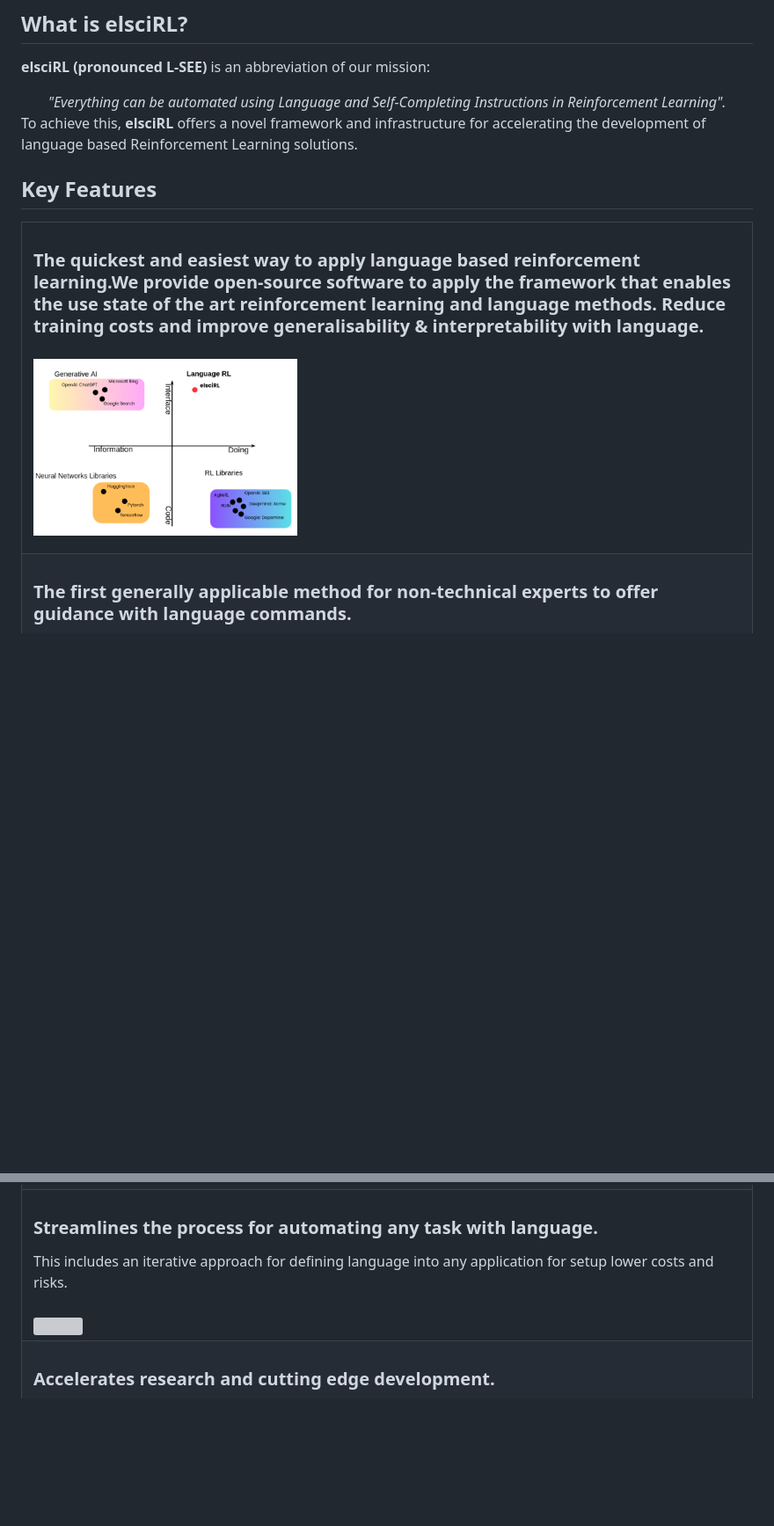
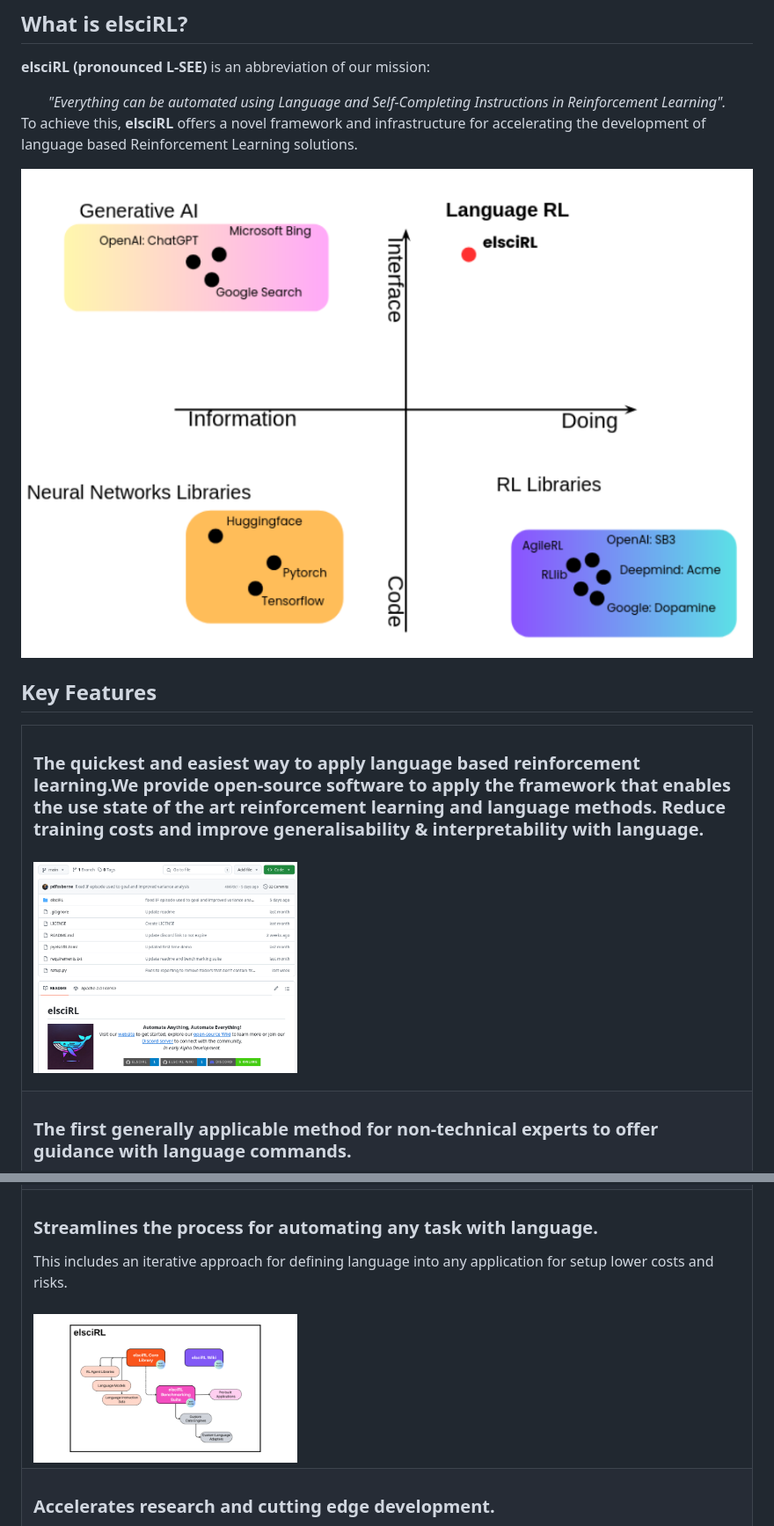
Before and after one commit to pdfosborne/elsciRL-Wiki, a Markdown page: README.md, 2 parts joined by grey strips. Shown: that part at 88% size. Rendered like a GitHub page; pictures changed too: Resources/images/elsciRL-Wiki-GitHub.png (added); blank space fills up the shorter version; grey boxes are pictures that could not be loaded.

Commit message:
vault backup: 2024-12-31 14:41:32

```diff
--- a/README.md
+++ b/README.md
@@ -25,19 +25,21 @@
 
 To achieve this, **elsciRL** offers a novel framework and infrastructure for accelerating the development of language based Reinforcement Learning solutions.
 
+<img src="https://github.com/pdfosborne/elsciRL-Wiki/blob/main/Resources/images/elscirl_market_chart.png?raw=true"/>
+
 ## Key Features
 
 <div class="table_component" role="region" tabindex="0">
 <table>
     <tbody>
         <tr>
-            <td><h3>The quickest and easiest way to apply language based reinforcement learning.</h2>We provide open-source software to apply the framework that enables the use state of the art reinforcement learning and language methods. Reduce training costs and improve generalisability & interpretability with language.<br><br><img src="https://github.com/pdfosborne/elsciRL-Wiki/blob/main/Resources/images/elscirl_market_chart.png?raw=true" width="300" /></td>
+            <td><h3>The quickest and easiest way to apply language based reinforcement learning.</h2>We provide open-source software to apply the framework that enables the use state of the art reinforcement learning and language methods. Reduce training costs and improve generalisability & interpretability with language.<br><br><img src="https://github.com/pdfosborne/elsciRL-Wiki/blob/main/Resources/images/elsciRL-Wiki-GitHub.png?raw=true" width="300" /></td>
         </tr>
         <tr>
             <td><h3>The first generally applicable method for non-technical experts to offer guidance with language commands.</h3>This allows you to extract and transfer knowledge between end users and problems. Our novel method also learns personalised intent of language commands for improved results.<br><br> <img src="https://github.com/pdfosborne/elsciRL-Wiki/blob/main/Resources/images/elsciRL-Wiki-robot-talking.jpg?raw=true" width="300" /></td>
         </tr>
         <tr>
-            <td><h3>Streamlines the process for automating any task with language.</h3>This includes an iterative approach for defining language into any application for setup lower costs and risks.<br><br> <img src="https://github.com/pdfosborne/elsciRL-Wiki/blob/main/Resources/images/elsciRL-Wiki-whale-zooming.png?raw=true" width="300" /> </td>
+            <td><h3>Streamlines the process for automating any task with language.</h3>This includes an iterative approach for defining language into any application for setup lower costs and risks.<br><br> <img src="https://github.com/pdfosborne/elsciRL-Wiki/blob/main/Resources/images/elscirl_overview.png?raw=true" width="300" /> </td>
         </tr>
         <tr>
             <td><h3>Accelerates research and cutting edge development.</h3> The first open-sourced knowledge base specifically for language based reinforcement learning. This also includes a set of standardised evaluation methods including compute requirements and comparison benchmarks. <br><br> <img src="https://github.com/pdfosborne/elsciRL-Wiki/blob/main/Resources/images/elsciRL-Wiki-Graph-Example.png?raw=true" width="300" /></td>
```
